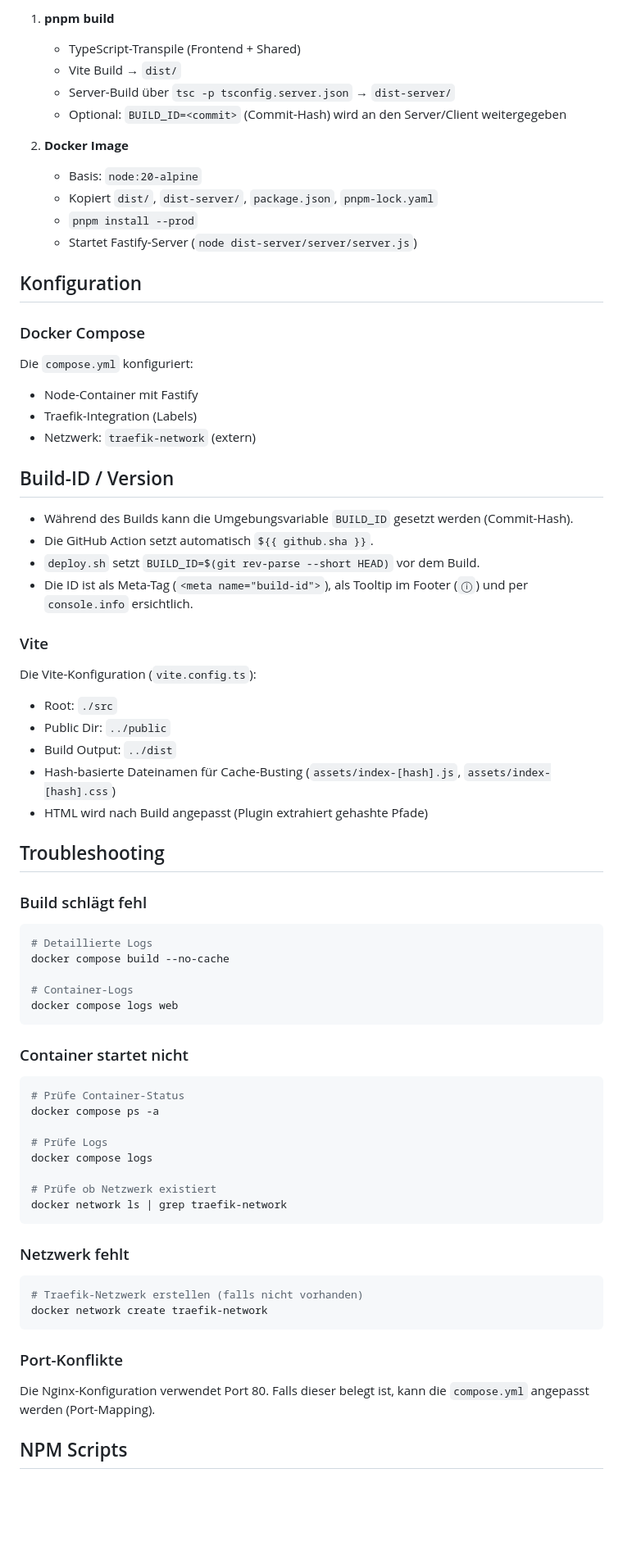
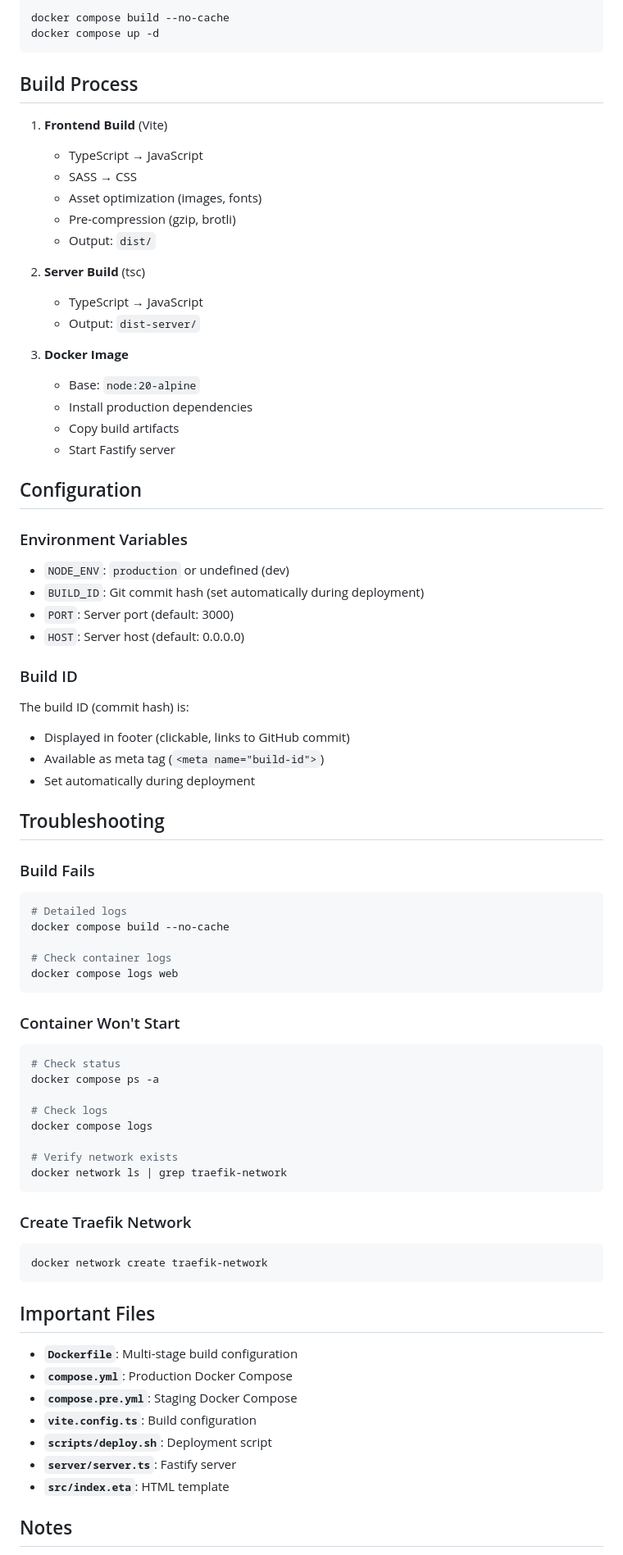
Before and after one commit to danielnemetz/nemetz.de, a Markdown page: README.md, the part around one of its changes. Shown at 82% size. GitHub-like rendering; blank space fills up the shorter version.

````diff
--- a/README.md
+++ b/README.md
@@ -161,78 +220,84 @@ docker compose logs -f
 
-1. **pnpm build**
-   - TypeScript-Transpile (Frontend + Shared)
-   - Vite Build → `dist/`
-   - Server-Build über `tsc -p tsconfig.server.json` → `dist-server/`
-   - Optional: `BUILD_ID=<commit>` (Commit-Hash) wird an den Server/Client weitergegeben
+```bash
+docker compose build --no-cache
+docker compose up -d
+```
 
-2. **Docker Image**
-   - Basis: `node:20-alpine`
-   - Kopiert `dist/`, `dist-server/`, `package.json`, `pnpm-lock.yaml`
-   - `pnpm install --prod`
-   - Startet Fastify-Server (`node dist-server/server/server.js`)
+## Build Process
 
-## Konfiguration
+1. **Frontend Build** (Vite)
+   - TypeScript → JavaScript
+   - SASS → CSS
+   - Asset optimization (images, fonts)
+   - Pre-compression (gzip, brotli)
+   - Output: `dist/`
 
-### Docker Compose
+2. **Server Build** (tsc)
+   - TypeScript → JavaScript
+   - Output: `dist-server/`
 
-Die `compose.yml` konfiguriert:
+3. **Docker Image**
+   - Base: `node:20-alpine`
+   - Install production dependencies
+   - Copy build artifacts
+   - Start Fastify server
 
-- Node-Container mit Fastify
-- Traefik-Integration (Labels)
-- Netzwerk: `traefik-network` (extern)
+## Configuration
 
-## Build-ID / Version
+### Environment Variables
 
-- Während des Builds kann die Umgebungsvariable `BUILD_ID` gesetzt werden (Commit-Hash).
-- Die GitHub Action setzt automatisch `${{ github.sha }}`.
-- `deploy.sh` setzt `BUILD_ID=$(git rev-parse --short HEAD)` vor dem Build.
-- Die ID ist als Meta-Tag (`<meta name="build-id">`), als Tooltip im Footer (`ⓘ`) und per `console.info` ersichtlich.
+- `NODE_ENV`: `production` or undefined (dev)
+- `BUILD_ID`: Git commit hash (set automatically during deployment)
+- `PORT`: Server port (default: 3000)
+- `HOST`: Server host (default: 0.0.0.0)
 
-### Vite
+### Build ID
 
-Die Vite-Konfiguration (`vite.config.ts`):
-
-- Root: `./src`
-- Public Dir: `../public`
-- Build Output: `../dist`
-- Hash-basierte Dateinamen für Cache-Busting (`assets/index-[hash].js`, `assets/index-[hash].css`)
-- HTML wird nach Build angepasst (Plugin extrahiert gehashte Pfade)
+The build ID (commit hash) is:
+- Displayed in footer (clickable, links to GitHub commit)
+- Available as meta tag (`<meta name="build-id">`)
+- Set automatically during deployment
 
 ## Troubleshooting
 
-### Build schlägt fehl
+### Build Fails
 
 ```bash
-# Detaillierte Logs
+# Detailed logs
 docker compose build --no-cache
 
-# Container-Logs
+# Check container logs
 docker compose logs web
 ```
 
-### Container startet nicht
+### Container Won't Start
 
 ```bash
-# Prüfe Container-Status
+# Check status
 docker compose ps -a
 
-# Prüfe Logs
+# Check logs
 docker compose logs
 
-# Prüfe ob Netzwerk existiert
+# Verify network exists
 docker network ls | grep traefik-network
 ```
 
-### Netzwerk fehlt
+### Create Traefik Network
 
 ```bash
-# Traefik-Netzwerk erstellen (falls nicht vorhanden)
 docker network create traefik-network
 ```
 
-### Port-Konflikte
+## Important Files
 
-Die Nginx-Konfiguration verwendet Port 80. Falls dieser belegt ist, kann die `compose.yml` angepasst werden (Port-Mapping).
+- **`Dockerfile`**: Multi-stage build configuration
+- **`compose.yml`**: Production Docker Compose
+- **`compose.pre.yml`**: Staging Docker Compose
+- **`vite.config.ts`**: Build configuration
+- **`scripts/deploy.sh`**: Deployment script
+- **`server/server.ts`**: Fastify server
+- **`src/index.eta`**: HTML template
 
-## NPM Scripts
+## Notes
 
````
Also changed, not shown: other parts of README.md (+158 -142 lines).
